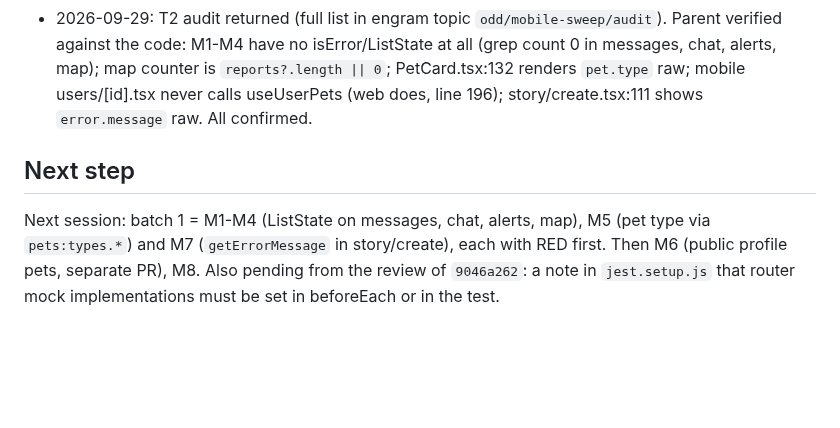
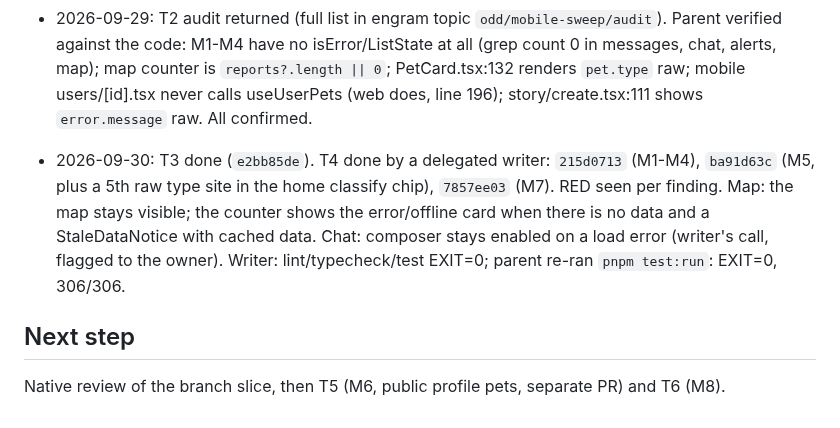
Before and after one commit to Goncar29/searchpet, a Markdown page: odd/tasks/mobile-sweep.md, the part around one of its changes. Rendered like a GitHub page; blank space fills up the shorter version.

Commit message:
docs(odd): record mobile sweep batch 1

```diff
--- a/odd/tasks/mobile-sweep.md
+++ b/odd/tasks/mobile-sweep.md
@@ -59,10 +59,15 @@ Backend changes only if a defect needs them, with the owner's OK.
   mobile users/[id].tsx never calls useUserPets (web does, line 196);
   story/create.tsx:111 shows `error.message` raw. All confirmed.
 
+- 2026-09-30: T3 done (`e2bb85de`). T4 done by a delegated writer:
+  `215d0713` (M1-M4), `ba91d63c` (M5, plus a 5th raw type site in the home
+  classify chip), `7857ee03` (M7). RED seen per finding. Map: the map stays
+  visible; the counter shows the error/offline card when there is no data and
+  a StaleDataNotice with cached data. Chat: composer stays enabled on a load
+  error (writer's call, flagged to the owner). Writer: lint/typecheck/test
+  EXIT=0; parent re-ran `pnpm test:run`: EXIT=0, 306/306.
+
 ## Next step
 
-Next session: batch 1 = M1-M4 (ListState on messages, chat, alerts, map),
-M5 (pet type via `pets:types.*`) and M7 (`getErrorMessage` in story/create),
-each with RED first. Then M6 (public profile pets, separate PR), M8. Also
-pending from the review of `9046a262`: a note in `jest.setup.js` that router
-mock implementations must be set in beforeEach or in the test.
+Native review of the branch slice, then T5 (M6, public profile pets,
+separate PR) and T6 (M8).
```
Also changed, not shown: other parts of odd/tasks/mobile-sweep.md (+1 -1 lines).
